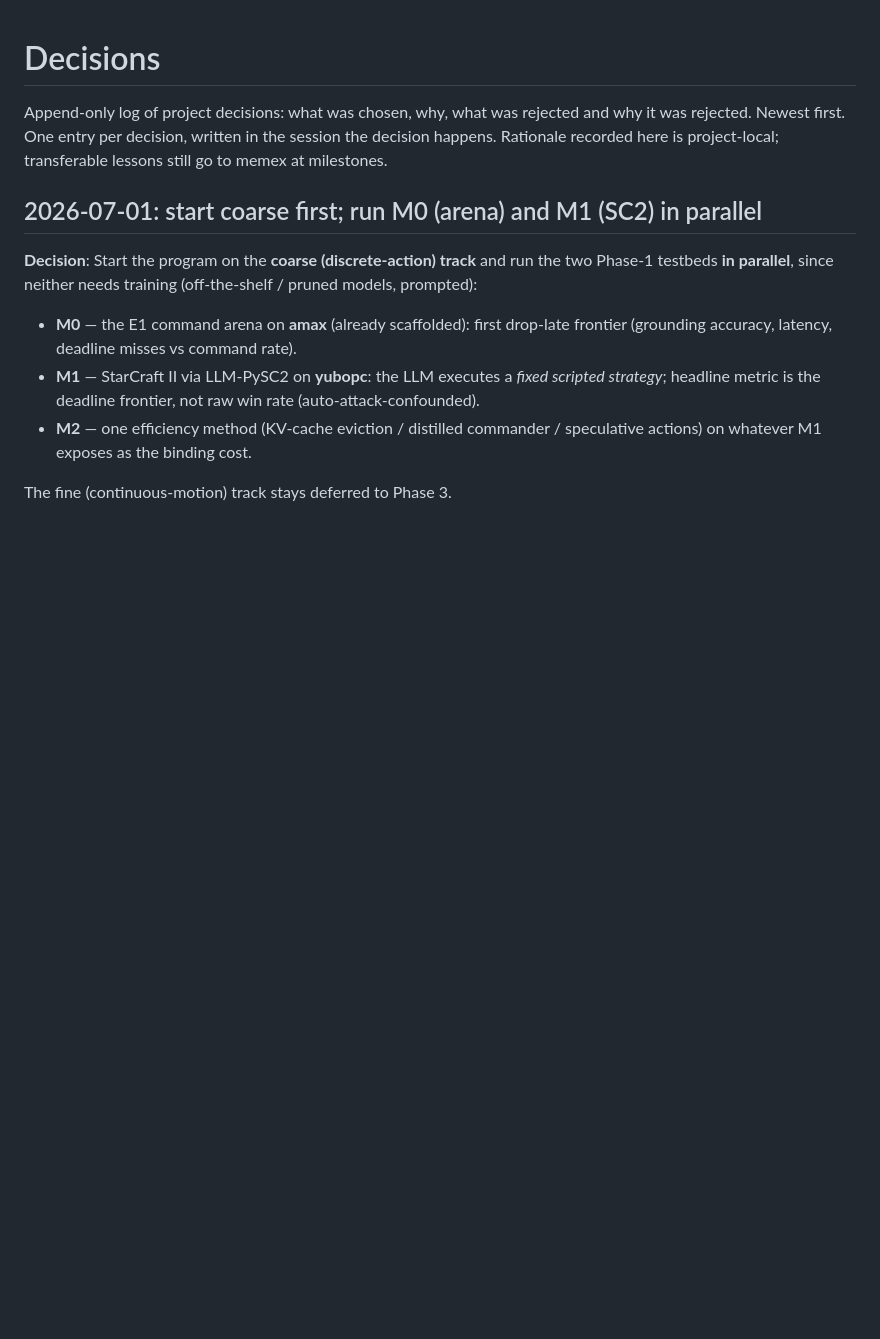
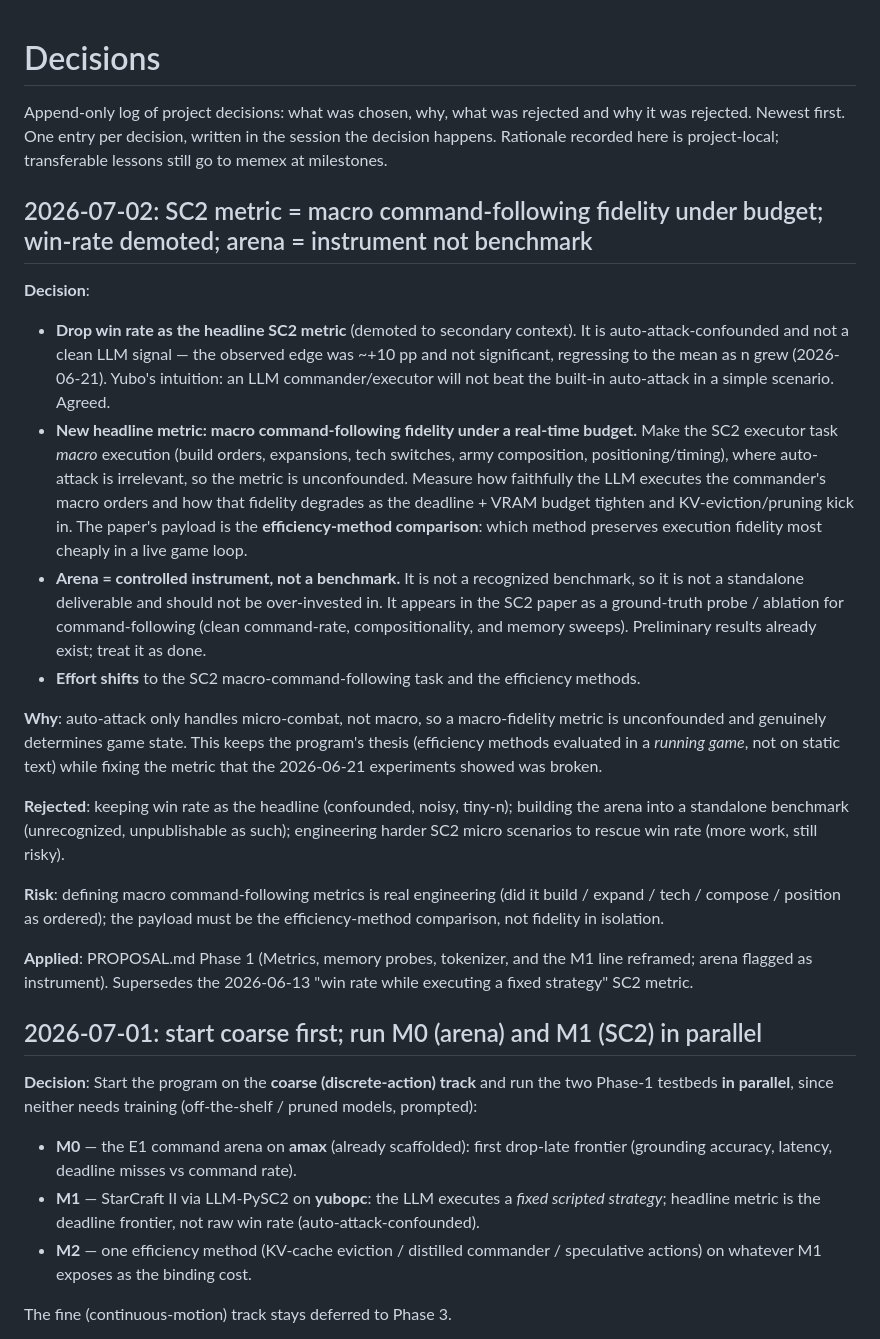
Before and after one commit to yuboshell/world-commander, a Markdown page: DECISIONS.md, the part around the change. Drawn GitHub-style; blank space fills up the shorter version.

Commit message:
plan: SC2 metric = macro command-following fidelity under budget; win-rate demoted; arena = instrument
Reframe Phase-1 metric away from win rate (auto-attack-confounded, not a clean
LLM signal) to macro command-following fidelity across the deadline/VRAM frontier,
where auto-attack is irrelevant. Arena flagged as a controlled instrument/ablation,
not a standalone benchmark. PROPOSAL.md Metrics/memory-probes/tokenizer/M1 updated;
decision logged.

Co-Authored-By: Claude Opus 4.8 <noreply@anthropic.com>

```diff
--- a/DECISIONS.md
+++ b/DECISIONS.md
@@ -4,6 +4,43 @@ Append-only log of project decisions: what was chosen, why, what was
 rejected and why it was rejected. Newest first. One entry per decision,
 written in the session the decision happens. Rationale recorded here is
 project-local; transferable lessons still go to memex at milestones.
+
+## 2026-07-02: SC2 metric = macro command-following fidelity under budget; win-rate demoted; arena = instrument not benchmark
+
+**Decision**:
+- **Drop win rate as the headline SC2 metric** (demoted to secondary context). It is
+  auto-attack-confounded and not a clean LLM signal — the observed edge was ~+10 pp and
+  not significant, regressing to the mean as n grew (2026-06-21). Yubo's intuition: an LLM
+  commander/executor will not beat the built-in auto-attack in a simple scenario. Agreed.
+- **New headline metric: macro command-following fidelity under a real-time budget.** Make
+  the SC2 executor task *macro* execution (build orders, expansions, tech switches, army
+  composition, positioning/timing), where auto-attack is irrelevant, so the metric is
+  unconfounded. Measure how faithfully the LLM executes the commander's macro orders and
+  how that fidelity degrades as the deadline + VRAM budget tighten and KV-eviction/pruning
+  kick in. The paper's payload is the **efficiency-method comparison**: which method
+  preserves execution fidelity most cheaply in a live game loop.
+- **Arena = controlled instrument, not a benchmark.** It is not a recognized benchmark, so
+  it is not a standalone deliverable and should not be over-invested in. It appears in the
+  SC2 paper as a ground-truth probe / ablation for command-following (clean command-rate,
+  compositionality, and memory sweeps). Preliminary results already exist; treat it as done.
+- **Effort shifts** to the SC2 macro-command-following task and the efficiency methods.
+
+**Why**: auto-attack only handles micro-combat, not macro, so a macro-fidelity metric is
+unconfounded and genuinely determines game state. This keeps the program's thesis
+(efficiency methods evaluated in a *running game*, not on static text) while fixing the
+metric that the 2026-06-21 experiments showed was broken.
+
+**Rejected**: keeping win rate as the headline (confounded, noisy, tiny-n); building the
+arena into a standalone benchmark (unrecognized, unpublishable as such); engineering harder
+SC2 micro scenarios to rescue win rate (more work, still risky).
+
+**Risk**: defining macro command-following metrics is real engineering (did it build /
+expand / tech / compose / position as ordered); the payload must be the efficiency-method
+comparison, not fidelity in isolation.
+
+**Applied**: PROPOSAL.md Phase 1 (Metrics, memory probes, tokenizer, and the M1 line
+reframed; arena flagged as instrument). Supersedes the 2026-06-13 "win rate while executing
+a fixed strategy" SC2 metric.
 
 ## 2026-07-01: start coarse first; run M0 (arena) and M1 (SC2) in parallel
 
```
Also changed, not shown: PROPOSAL.md (+5 -5 lines).
